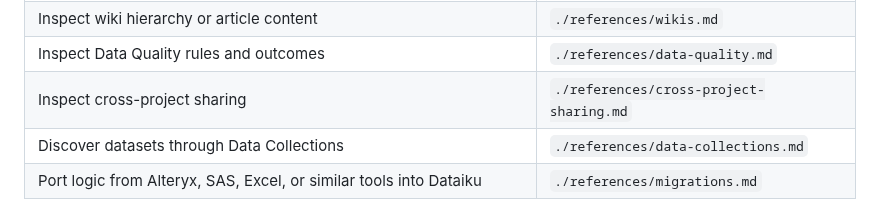
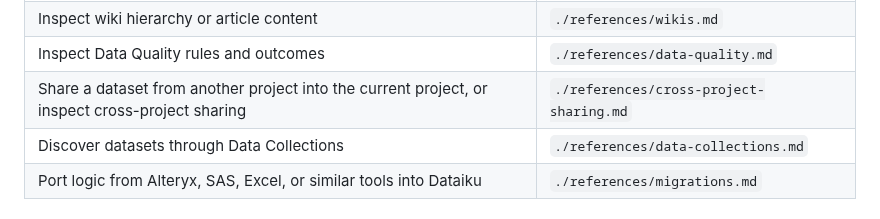
Before and after one commit to dataiku/dataiku-headless, a Markdown page: skills/dataiku-headless/SKILL.md, the part around the change. GitHub-like rendering.

Commit message:
docs(skills): explain cross-project dataset sharing

```diff
--- a/skills/dataiku-headless/SKILL.md
+++ b/skills/dataiku-headless/SKILL.md
@@ -56,7 +56,7 @@ Use this for any Dataiku task. Choose the right reference guide first, inspect t
 | Inspect WebApps and backend state | `./references/webapps.md` |
 | Inspect wiki hierarchy or article content | `./references/wikis.md` |
 | Inspect Data Quality rules and outcomes | `./references/data-quality.md` |
-| Inspect cross-project sharing | `./references/cross-project-sharing.md` |
+| Share a dataset from another project into the current project, or inspect cross-project sharing | `./references/cross-project-sharing.md` |
 | Discover datasets through Data Collections | `./references/data-collections.md` |
 | Port logic from Alteryx, SAS, Excel, or similar tools into Dataiku | `./references/migrations.md` |
 
```
Also changed, not shown: 2 other files.
